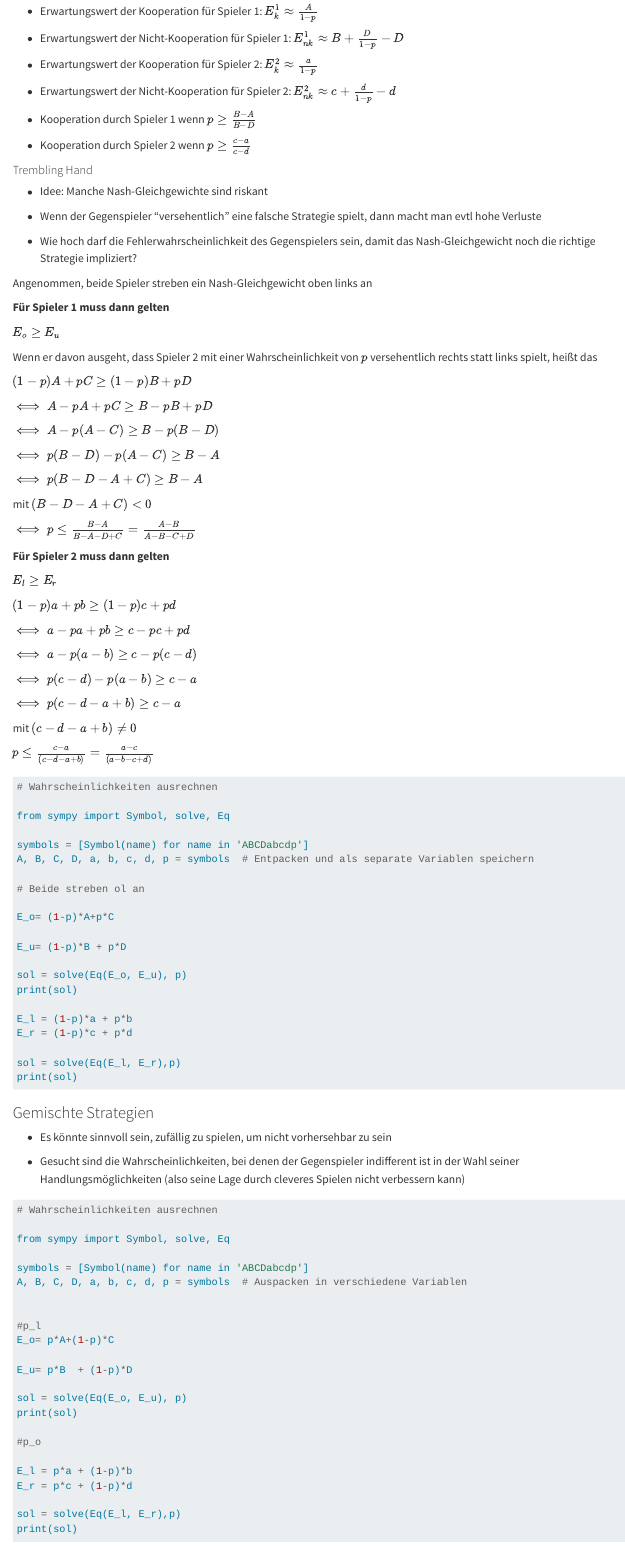
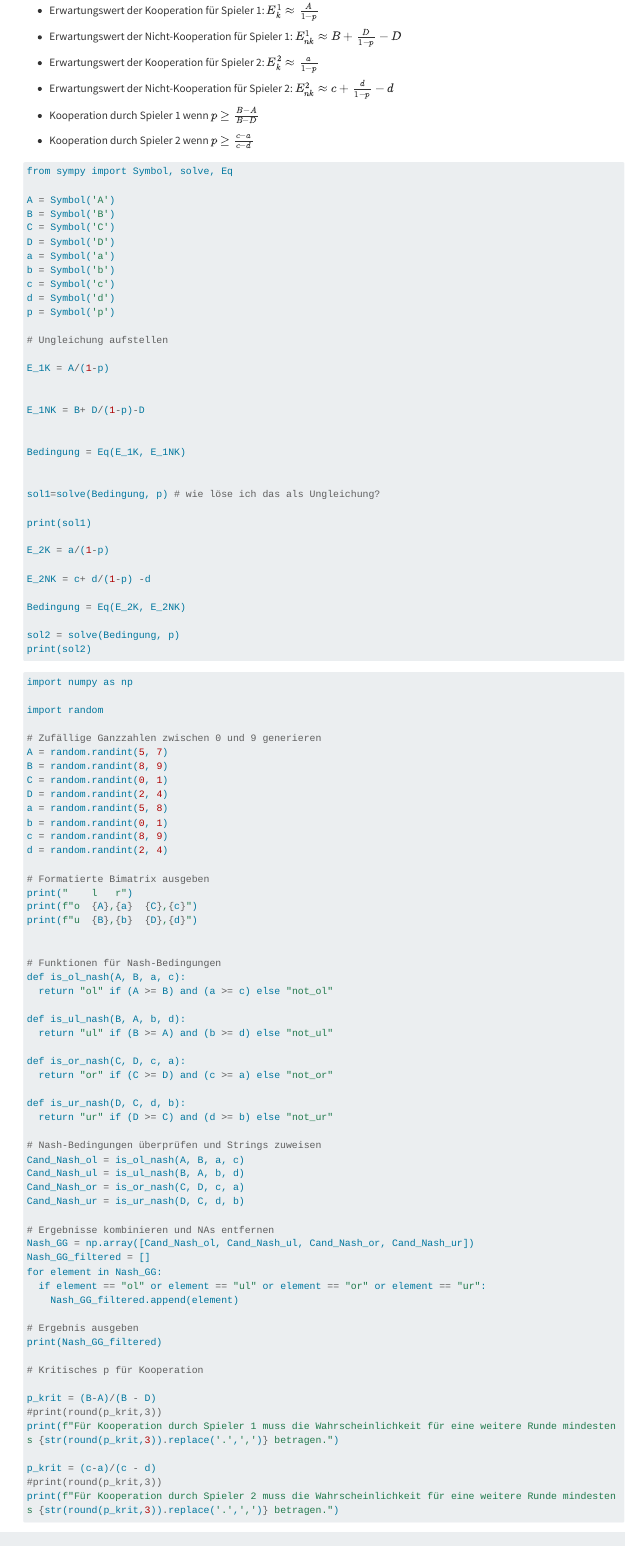
Before and after one commit to janvoss/Spieltheorie, a Quarto document (Spieltheorie.qmd): the page in a window 1100 px wide, from 9100 px down before the commit and from 8810 px down after it, so that both start at the same text. Rendered offline with R 4.5, knitr and Pandoc in place of Quarto, with nearby package versions; long lines of code are wrapped.

````diff
--- a/Spieltheorie.qmd
+++ b/Spieltheorie.qmd
@@ -325,6 +325,115 @@
 -   Kooperation durch Spieler 1 wenn $p\geq \frac{B-A}{B-D}$
 
 -   Kooperation durch Spieler 2 wenn $p\geq \frac{c-a}{c-d}$
+
+
+```{python}
+#| eval: false
+
+
+from sympy import Symbol, solve, Eq
+
+A = Symbol('A')
+B = Symbol('B')
+C = Symbol('C')
+D = Symbol('D')
+a = Symbol('a')
+b = Symbol('b')
+c = Symbol('c')
+d = Symbol('d')
+p = Symbol('p')
+
+# Ungleichung aufstellen
+
+E_1K = A/(1-p)
+
+
+E_1NK = B+ D/(1-p)-D
+
+
+Bedingung = Eq(E_1K, E_1NK)
+
+
+sol1=solve(Bedingung, p) # wie löse ich das als Ungleichung?
+
+print(sol1)
+
+E_2K = a/(1-p)
+
+E_2NK = c+ d/(1-p) -d
+
+Bedingung = Eq(E_2K, E_2NK)
+
+sol2 = solve(Bedingung, p)
+print(sol2)
+```
+
+
+```{python}
+#| eval: false
+
+
+import numpy as np
+
+import random
+
+# Zufällige Ganzzahlen zwischen 0 und 9 generieren
+A = random.randint(5, 7)
+B = random.randint(8, 9)
+C = random.randint(0, 1)
+D = random.randint(2, 4)
+a = random.randint(5, 8)
+b = random.randint(0, 1)
+c = random.randint(8, 9)
+d = random.randint(2, 4)
+
+# Formatierte Bimatrix ausgeben
+print("    l   r")
+print(f"o  {A},{a}  {C},{c}")
+print(f"u  {B},{b}  {D},{d}")
+
+
+# Funktionen für Nash-Bedingungen
+def is_ol_nash(A, B, a, c):
+  return "ol" if (A >= B) and (a >= c) else "not_ol"
+
+def is_ul_nash(B, A, b, d):
+  return "ul" if (B >= A) and (b >= d) else "not_ul"
+
+def is_or_nash(C, D, c, a):
+  return "or" if (C >= D) and (c >= a) else "not_or"
+
+def is_ur_nash(D, C, d, b):
+  return "ur" if (D >= C) and (d >= b) else "not_ur"
+
+# Nash-Bedingungen überprüfen und Strings zuweisen
+Cand_Nash_ol = is_ol_nash(A, B, a, c)
+Cand_Nash_ul = is_ul_nash(B, A, b, d)
+Cand_Nash_or = is_or_nash(C, D, c, a)
+Cand_Nash_ur = is_ur_nash(D, C, d, b)
+
+# Ergebnisse kombinieren und NAs entfernen
+Nash_GG = np.array([Cand_Nash_ol, Cand_Nash_ul, Cand_Nash_or, Cand_Nash_ur])
+Nash_GG_filtered = []
+for element in Nash_GG:
+  if element == "ol" or element == "ul" or element == "or" or element == "ur":
+    Nash_GG_filtered.append(element)
+
+# Ergebnis ausgeben
+print(Nash_GG_filtered)
+
+# Kritisches p für Kooperation
+
+p_krit = (B-A)/(B - D)
+#print(round(p_krit,3))
+print(f"Für Kooperation durch Spieler 1 muss die Wahrscheinlichkeit für eine weitere Runde mindestens {str(round(p_krit,3)).replace('.',',')} betragen.")
+
+p_krit = (c-a)/(c - d)
+#print(round(p_krit,3))
+print(f"Für Kooperation durch Spieler 2 muss die Wahrscheinlichkeit für eine weitere Runde mindestens {str(round(p_krit,3)).replace('.',',')} betragen.")
+
+```
+
 
 #### Trembling Hand
 
````
Also changed, not shown: docs/search.json, Spieltheorie.qmd (28 more changed lines), 1 other file.
